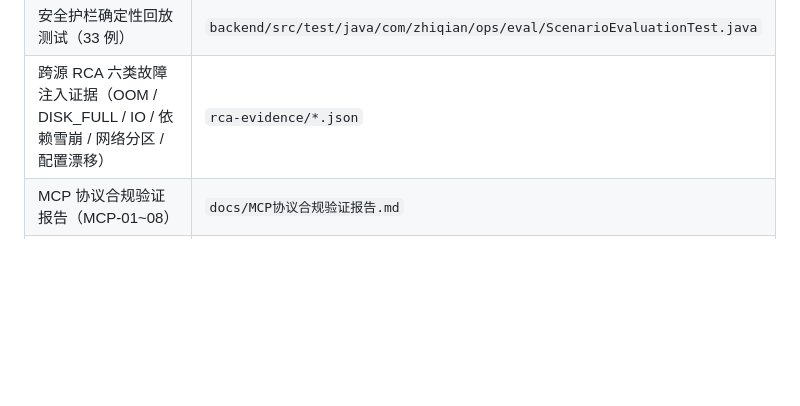
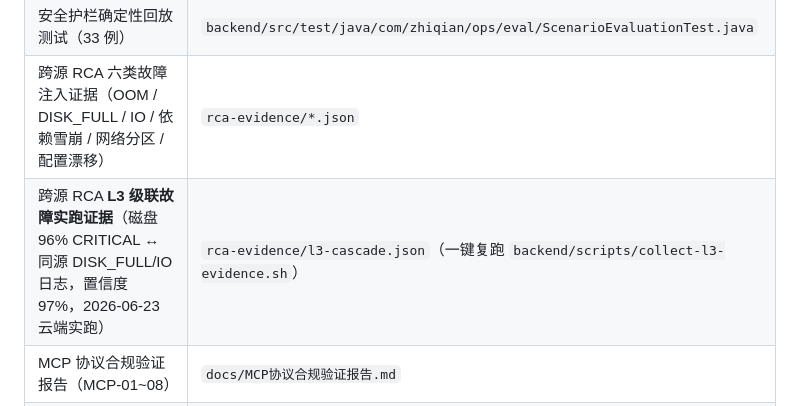
Before and after one commit to anothersunset/softbei, a Markdown page: README.md, the part around the change. GitHub-like rendering; blank space fills up the shorter version.

Commit message:
docs(readme): 验收证据索引补 L3 级联故障实跑证据条目

```diff
--- a/README.md
+++ b/README.md
@@ -125,6 +125,7 @@
 | 盲测泛化混淆矩阵评测 | `backend/src/test/java/com/zhiqian/ops/eval/BlindsetRunnerTest.java` |
 | 安全护栏确定性回放测试（33 例） | `backend/src/test/java/com/zhiqian/ops/eval/ScenarioEvaluationTest.java` |
 | 跨源 RCA 六类故障注入证据（OOM / DISK_FULL / IO / 依赖雪崩 / 网络分区 / 配置漂移） | `rca-evidence/*.json` |
+| 跨源 RCA **L3 级联故障实跑证据**（磁盘 96% CRITICAL ↔ 同源 DISK_FULL/IO 日志，置信度 97%，2026-06-23 云端实跑） | `rca-evidence/l3-cascade.json`（一键复跑 `backend/scripts/collect-l3-evidence.sh`） |
 | MCP 协议合规验证报告（MCP-01~08） | `docs/MCP协议合规验证报告.md` |
 | 云服务器部署验收测试报告（19/19） | `docs/云服务器部署验收测试报告.md` |
 | Grafana 可观测看板（6 面板） | `deploy/grafana/opsguard-dashboard.json` |
```
